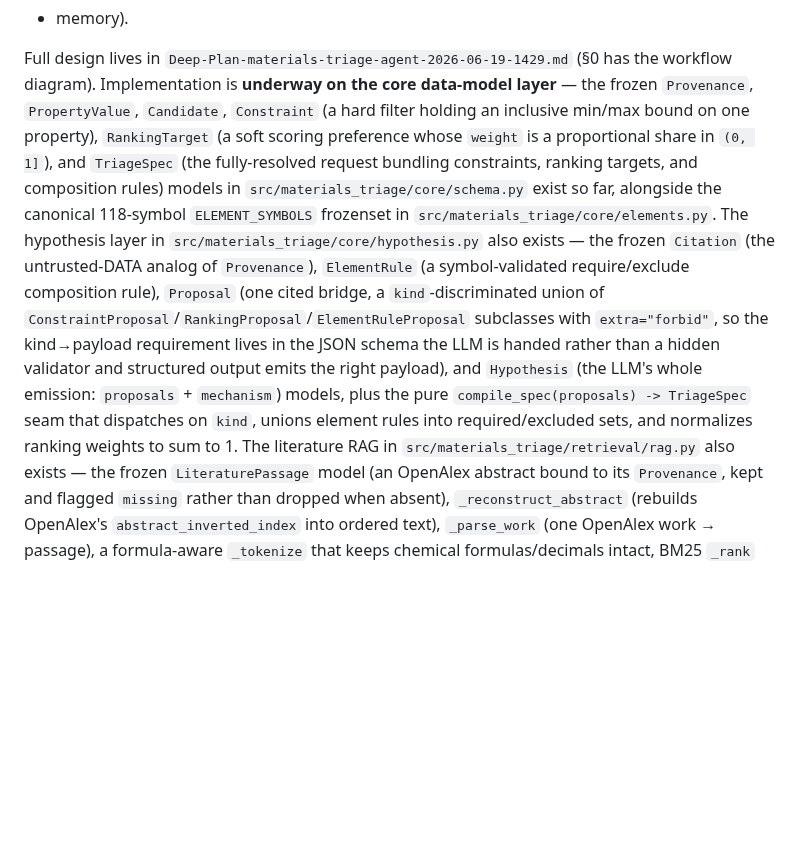
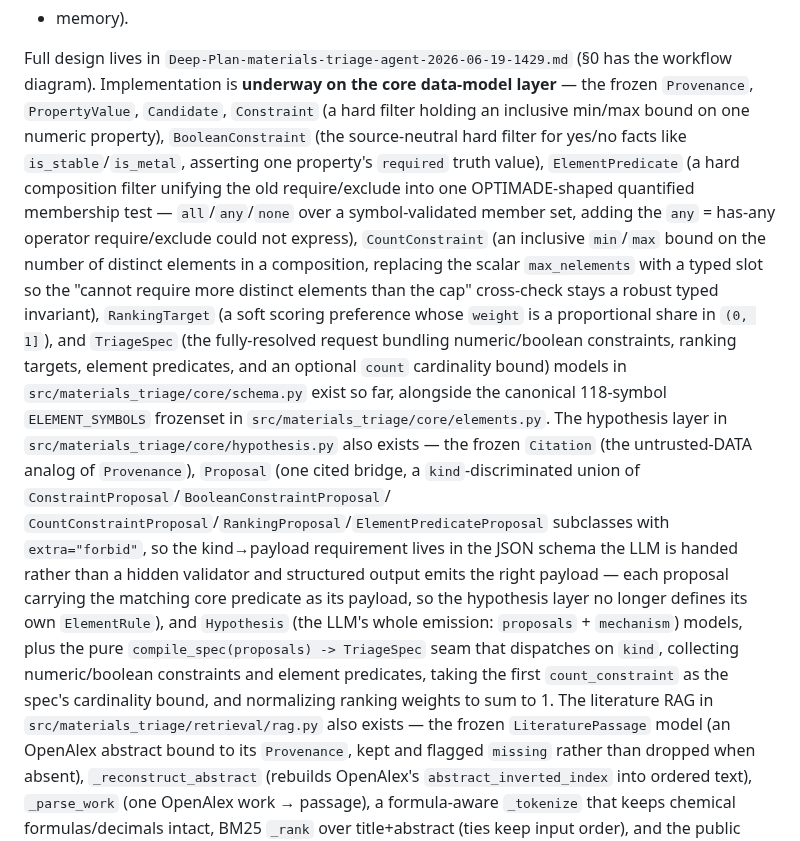
Before and after one commit to kianpu34593/materials-triage, a Markdown page: CLAUDE.md, the part around the change. Rendered like a GitHub page; blank space fills up the shorter version.

Commit message:
no-mistakes(document): sync CLAUDE.md schema docs with #37 spec predicates

```diff
--- a/CLAUDE.md
+++ b/CLAUDE.md
@@ -53,21 +53,32 @@ dropped or guessed) · no DB to host (HTTP client over public APIs; only local s
 Full design lives in `Deep-Plan-materials-triage-agent-2026-06-19-1429.md` (§0 has the workflow
 diagram). Implementation is **underway on the core data-model layer** — the frozen
 `Provenance`, `PropertyValue`, `Candidate`, `Constraint` (a hard filter holding an
-inclusive min/max bound on one property), `RankingTarget` (a soft scoring preference
+inclusive min/max bound on one numeric property), `BooleanConstraint` (the source-neutral
+hard filter for yes/no facts like `is_stable`/`is_metal`, asserting one property's
+`required` truth value), `ElementPredicate` (a hard composition filter unifying the old
+require/exclude into one OPTIMADE-shaped quantified membership test — `all`/`any`/`none`
+over a symbol-validated member set, adding the `any` = has-any operator require/exclude
+could not express), `CountConstraint` (an inclusive `min`/`max` bound on the number of
+distinct elements in a composition, replacing the scalar `max_nelements` with a typed
+slot so the "cannot require more distinct elements than the cap" cross-check stays a
+robust typed invariant), `RankingTarget` (a soft scoring preference
 whose `weight` is a proportional share in `(0, 1]`), and `TriageSpec` (the fully-resolved
-request bundling constraints, ranking targets, and composition rules) models in
+request bundling numeric/boolean constraints, ranking targets, element predicates, and
+an optional `count` cardinality bound) models in
 `src/materials_triage/core/schema.py` exist so far, alongside the canonical 118-symbol
 `ELEMENT_SYMBOLS` frozenset in `src/materials_triage/core/elements.py`. The
 hypothesis layer in `src/materials_triage/core/hypothesis.py` also exists — the
-frozen `Citation` (the untrusted-DATA analog of `Provenance`), `ElementRule` (a
-symbol-validated require/exclude composition rule), `Proposal` (one cited bridge,
-a `kind`-discriminated union of `ConstraintProposal`/`RankingProposal`/`ElementRuleProposal`
+frozen `Citation` (the untrusted-DATA analog of `Provenance`), `Proposal` (one cited
+bridge, a `kind`-discriminated union of `ConstraintProposal`/`BooleanConstraintProposal`/
+`CountConstraintProposal`/`RankingProposal`/`ElementPredicateProposal`
 subclasses with `extra="forbid"`, so the kind→payload requirement lives in the JSON
 schema the LLM is handed rather than a hidden validator and structured output emits
-the right payload),
+the right payload — each proposal carrying the matching core predicate as its payload,
+so the hypothesis layer no longer defines its own `ElementRule`),
 and `Hypothesis` (the LLM's whole emission: `proposals` + `mechanism`) models,
 plus the pure `compile_spec(proposals) -> TriageSpec` seam that dispatches on
-`kind`, unions element rules into required/excluded sets, and normalizes ranking
+`kind`, collecting numeric/boolean constraints and element predicates, taking the first
+`count_constraint` as the spec's cardinality bound, and normalizing ranking
 weights to sum to 1. The literature RAG in `src/materials_triage/retrieval/rag.py`
 also exists — the frozen `LiteraturePassage` model (an OpenAlex abstract bound to
 its `Provenance`, kept and flagged `missing` rather than dropped when absent),
```
